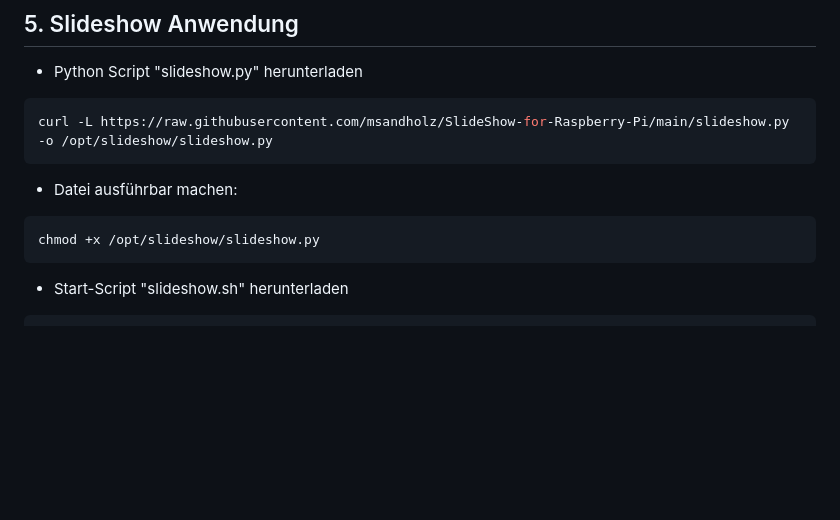
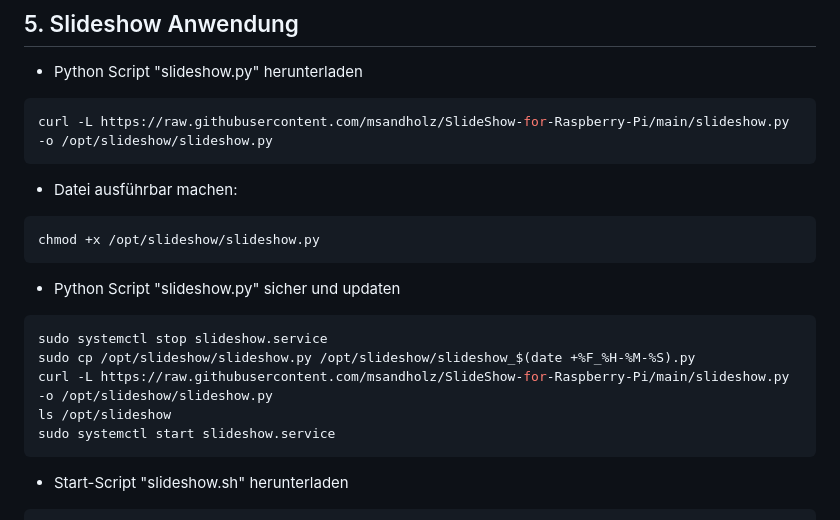
Before and after one commit to msandholz/SlideShow-for-Raspberry-Pi, a Markdown page: README.md, the part around the change. GitHub-like rendering; blank space fills up the shorter version.

Commit message:
Enhance README with slideshow.py update instructions
Updated instructions for securing and updating the slideshow.py script.

````diff
--- a/README.md
+++ b/README.md
@@ -321,6 +321,15 @@ curl -L https://raw.githubusercontent.com/msandholz/SlideShow-for-Raspberry-Pi/m
 ```bash
 chmod +x /opt/slideshow/slideshow.py
 ```
+- Python Script "slideshow.py" sicher und updaten
+```bash
+sudo systemctl stop slideshow.service
+sudo cp /opt/slideshow/slideshow.py /opt/slideshow/slideshow_$(date +%F_%H-%M-%S).py
+curl -L https://raw.githubusercontent.com/msandholz/SlideShow-for-Raspberry-Pi/main/slideshow.py -o /opt/slideshow/slideshow.py
+ls /opt/slideshow
+sudo systemctl start slideshow.service
+```
+
 
 - Start-Script "slideshow.sh" herunterladen
 ```bash
````
